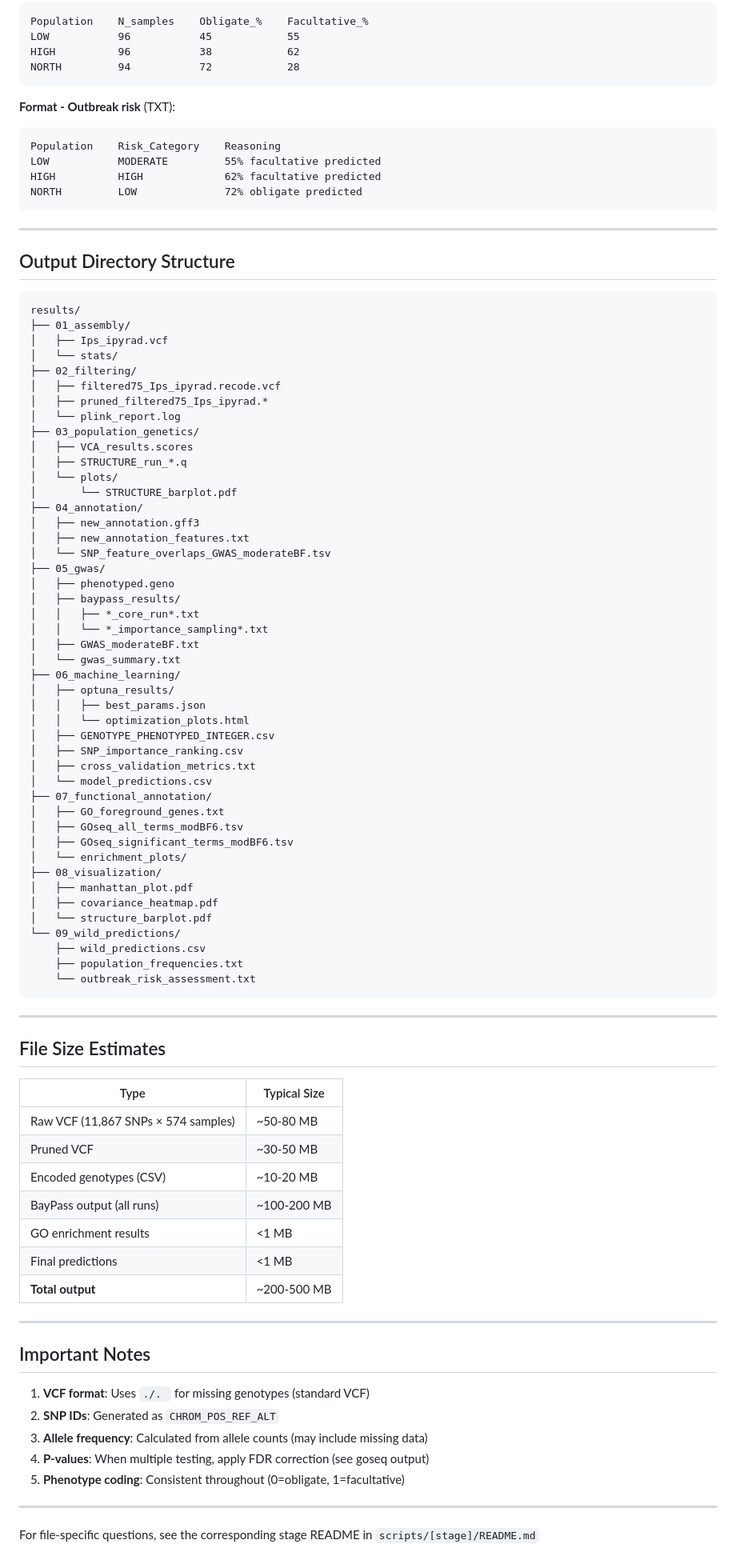
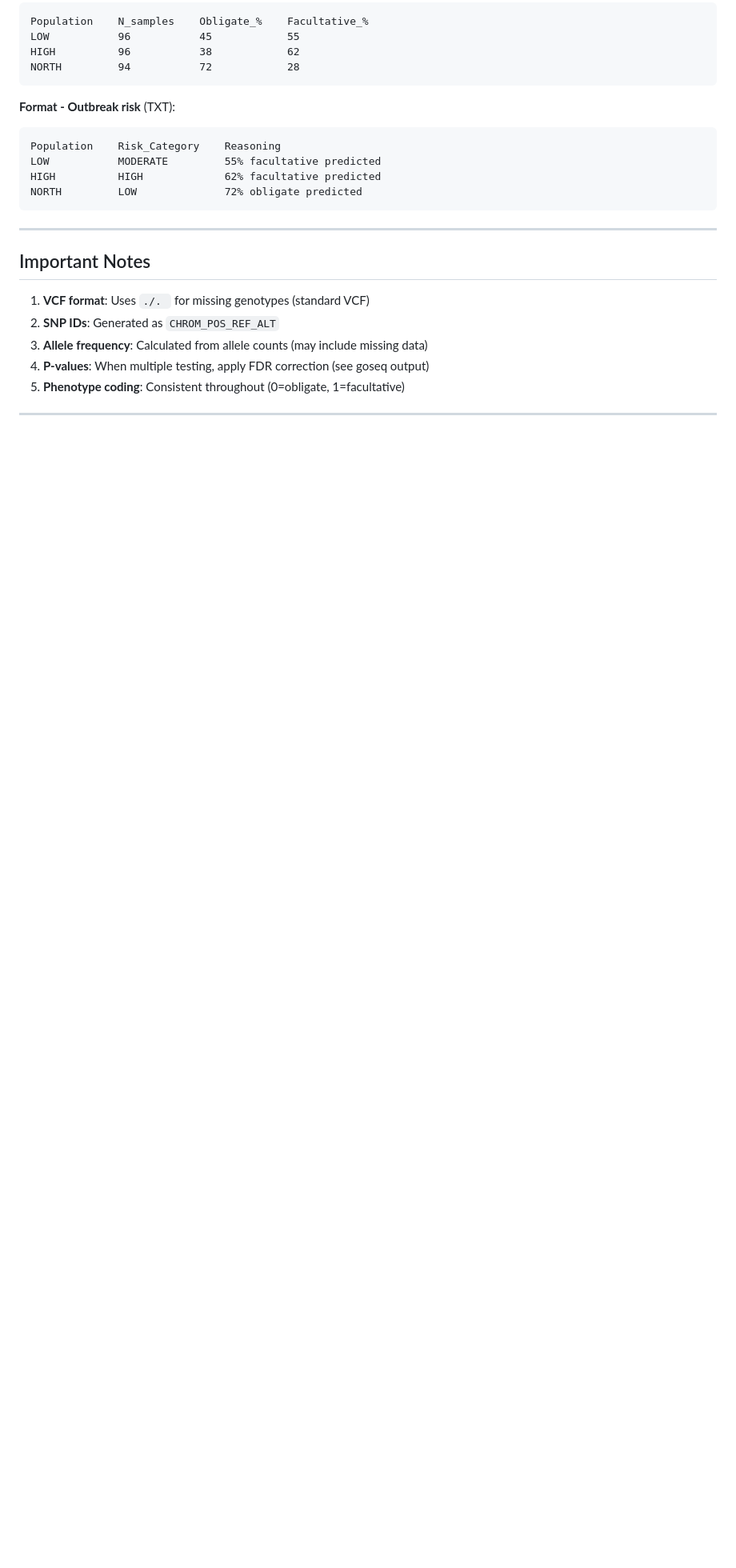
Before and after one commit to LucPalmieri/Ips_typographus_diapause_GWAS, a Markdown page: DATA_DICTIONARY.md, the part around the change printed below. Shown: that part at 80% size. Drawn GitHub-style; blank space fills up the shorter version.

Commit message:
Revise DATA_DICTIONARY.md for clarity and updates
Updated the DATA_DICTIONARY.md to reflect changes in section titles and removed redundant statistics. Adjusted formatting for clarity and consistency.

````diff
--- a/DATA_DICTIONARY.md
+++ b/DATA_DICTIONARY.md
@@ -328,73 +291,6 @@ LOW           MODERATE         55% facultative predicted
 HIGH          HIGH             62% facultative predicted
 NORTH         LOW              72% obligate predicted
 ```
-
----
-
-## Output Directory Structure
-
-```
-results/
-├── 01_assembly/
-│   ├── Ips_ipyrad.vcf
-│   └── stats/
-├── 02_filtering/
-│   ├── filtered75_Ips_ipyrad.recode.vcf
-│   ├── pruned_filtered75_Ips_ipyrad.*
-│   └── plink_report.log
-├── 03_population_genetics/
-│   ├── VCA_results.scores
-│   ├── STRUCTURE_run_*.q
-│   └── plots/
-│       └── STRUCTURE_barplot.pdf
-├── 04_annotation/
-│   ├── new_annotation.gff3
-│   ├── new_annotation_features.txt
-│   └── SNP_feature_overlaps_GWAS_moderateBF.tsv
-├── 05_gwas/
-│   ├── phenotyped.geno
-│   ├── baypass_results/
-│   │   ├── *_core_run*.txt
-│   │   └── *_importance_sampling*.txt
-│   ├── GWAS_moderateBF.txt
-│   └── gwas_summary.txt
-├── 06_machine_learning/
-│   ├── optuna_results/
-│   │   ├── best_params.json
-│   │   └── optimization_plots.html
-│   ├── GENOTYPE_PHENOTYPED_INTEGER.csv
-│   ├── SNP_importance_ranking.csv
-│   ├── cross_validation_metrics.txt
-│   └── model_predictions.csv
-├── 07_functional_annotation/
-│   ├── GO_foreground_genes.txt
-│   ├── GOseq_all_terms_modBF6.tsv
-│   ├── GOseq_significant_terms_modBF6.tsv
-│   └── enrichment_plots/
-├── 08_visualization/
-│   ├── manhattan_plot.pdf
-│   ├── covariance_heatmap.pdf
-│   └── structure_barplot.pdf
-└── 09_wild_predictions/
-    ├── wild_predictions.csv
-    ├── population_frequencies.txt
-    └── outbreak_risk_assessment.txt
-```
-
----
-
-## File Size Estimates
-
-| Type | Typical Size |
-|------|--------------|
-| Raw VCF (11,867 SNPs × 574 samples) | ~50-80 MB |
-| Pruned VCF | ~30-50 MB |
-| Encoded genotypes (CSV) | ~10-20 MB |
-| BayPass output (all runs) | ~100-200 MB |
-| GO enrichment results | <1 MB |
-| Final predictions | <1 MB |
-| **Total output** | ~200-500 MB |
-
 ---
 
 ## Important Notes
@@ -406,5 +302,3 @@ results/
 5. **Phenotype coding**: Consistent throughout (0=obligate, 1=facultative)
 
 ---
-
-For file-specific questions, see the corresponding stage README in `scripts/[stage]/README.md`
````
Also changed, not shown: other parts of DATA_DICTIONARY.md (+5 -42 lines).
